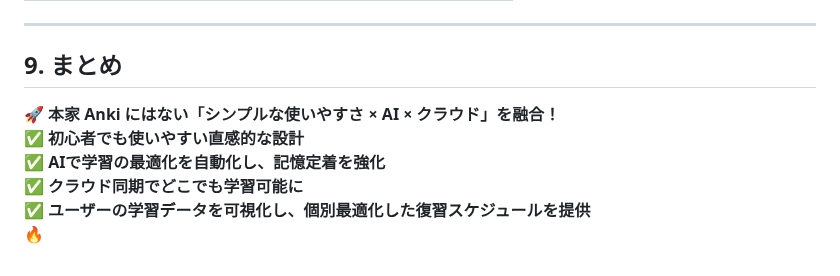
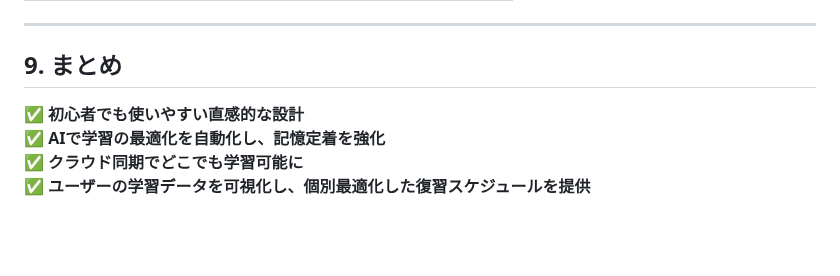
Before and after one commit to JZ8xNeXY/ankiApp, a Markdown page: README.md, the part around the change. GitHub-like rendering; blank space fills up the shorter version.

Commit message:
Update README.md
#what
README.mdの修正
#why
README.mdの修正

```diff
--- a/README.md
+++ b/README.md
@@ -101,9 +101,7 @@
 
 ## 9. まとめ
 
-🚀 **本家 Anki にはない「シンプルな使いやすさ × AI × クラウド」を融合！**
 ✅ **初心者でも使いやすい直感的な設計**
 ✅ **AIで学習の最適化を自動化し、記憶定着を強化**
 ✅ **クラウド同期でどこでも学習可能に**
 ✅ **ユーザーの学習データを可視化し、個別最適化した復習スケジュールを提供**
-🔥
```
